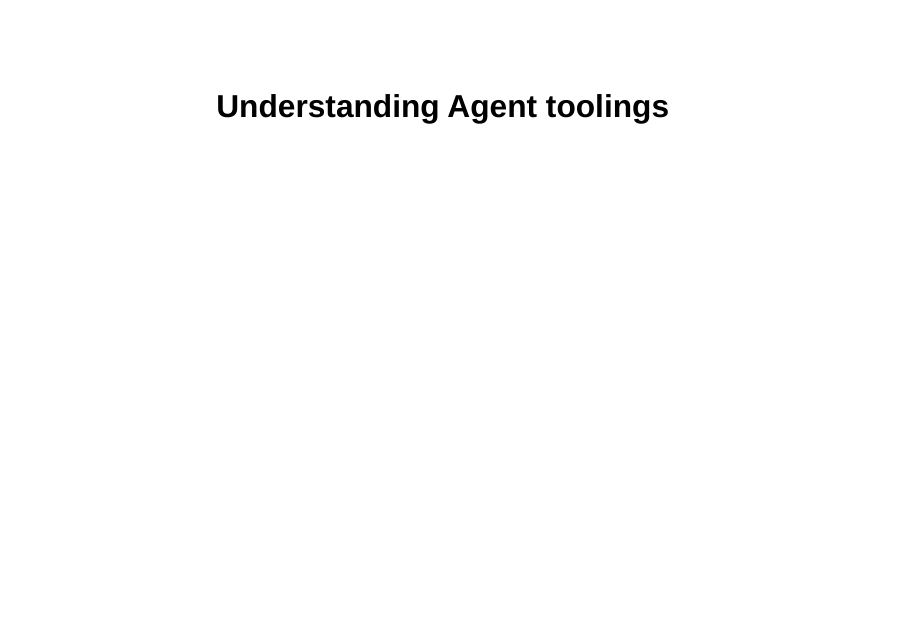
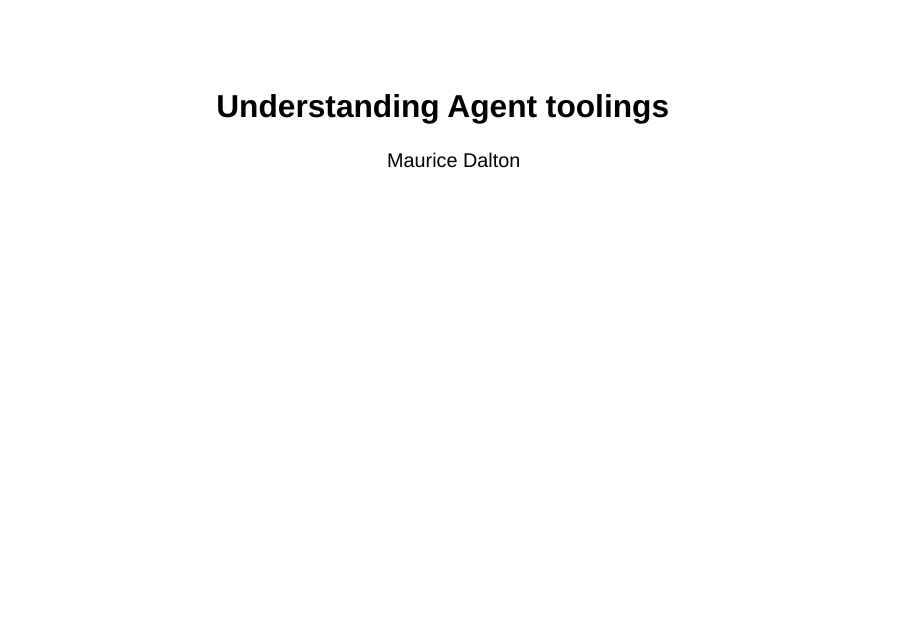
Before and after one commit to daltonmaurice/dissc-agent-tooling, a Quarto document (agents-tooling-mcp.qmd): page 1 of 32. Rendered offline with R 4.5, knitr and Pandoc in place of Quarto, with nearby package versions; drawn as Slidy slides in place of the format the file asks for.

Commit message:
add author

```diff
--- a/agents-tooling-mcp.qmd
+++ b/agents-tooling-mcp.qmd
@@ -1,5 +1,7 @@
 ---
 title: "Understanding Agent toolings"
+author: "Maurice Dalton"
+institute: "DISSC / Tobin Center"
 format:
   revealjs:
     theme: default
```
